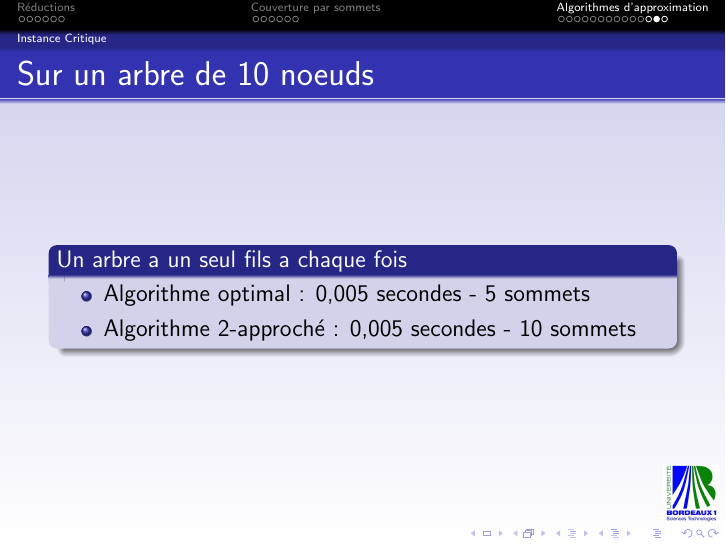
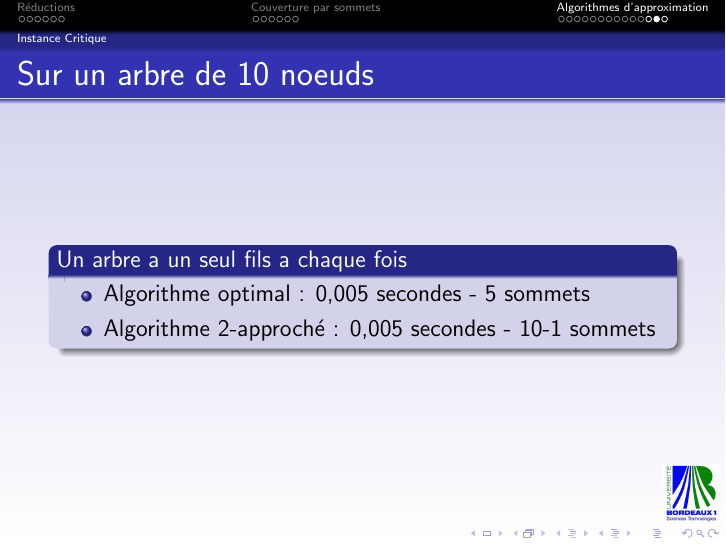
Before and after one commit to xsellier/amrdeuxiemepartie, LaTeX slides (eclipse/soutenance/presentation.tex, which reads eclipse/soutenance/approximation.tex): page 27 of 28. Compiled offline with pdfLaTeX; the source files are stored in an older character set and shown here as Unicode.

Commit message:
dernier ajout

```diff
--- a/eclipse/soutenance/approximation.tex
+++ b/eclipse/soutenance/approximation.tex
@@ -144,7 +144,7 @@
 \begin{block}{Un arbre a un seul fils a chaque fois}
   \begin{itemize}
   \item Algorithme optimal : 0,005 secondes - 5 sommets
-  \item Algorithme 2-approché : 0,005 secondes - 10 sommets
+  \item Algorithme 2-approché : 0,005 secondes - 10-1 sommets
   \end{itemize}
 \end{block}
 \end{frame}
```
